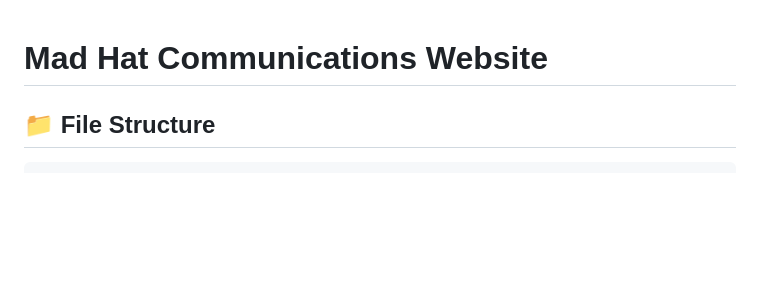
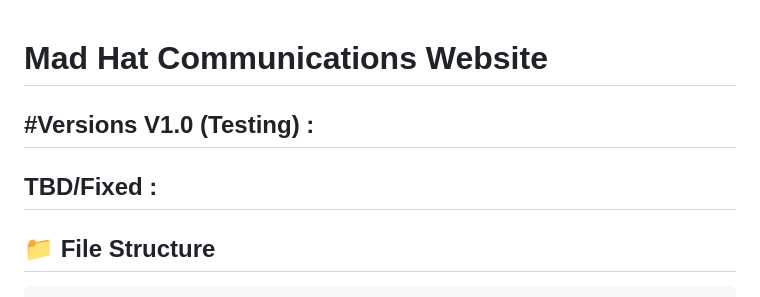
Before and after one commit to Jot-App/Jot-App.github.io, a Markdown page: README.md, the part around the change. GitHub-like rendering; blank space fills up the shorter version.

```diff
--- a/README.md
+++ b/README.md
@@ -1,4 +1,11 @@
 # Mad Hat Communications Website
+
+#Versions
+V1.0 (Testing) :
+ ---
+
+ TBD/Fixed :
+ ---
 
 ## 📁 File Structure
 
```
